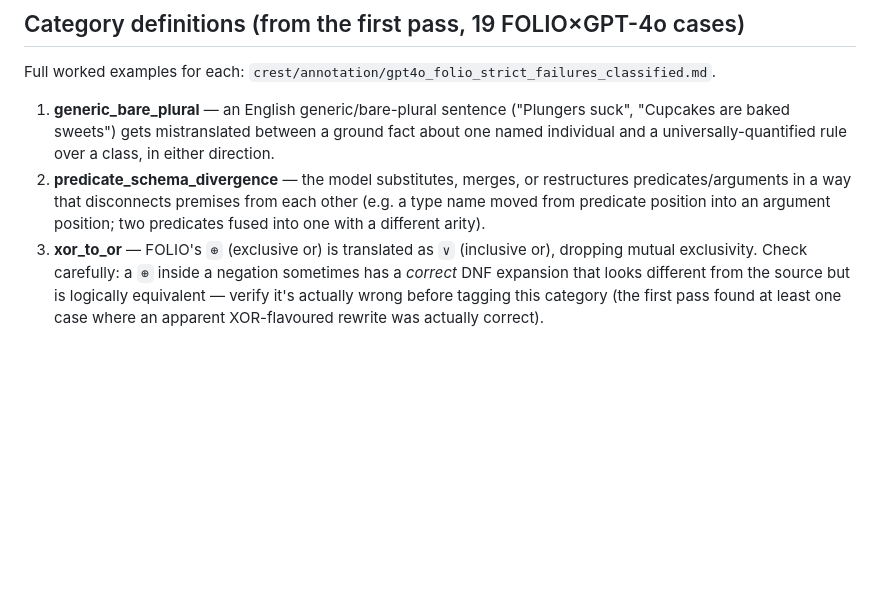
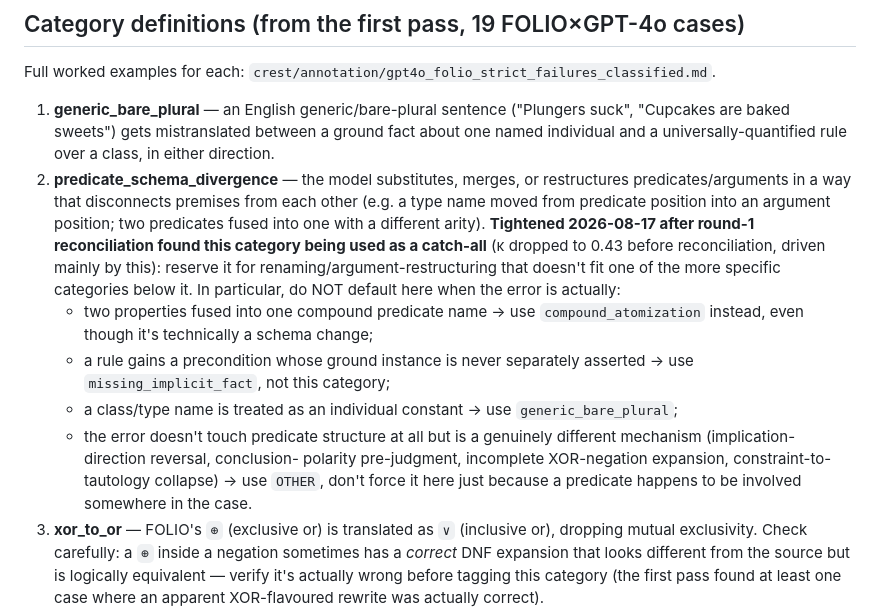
Before and after one commit to Tanjamul-Azad/NeSy, a Markdown page: crest/annotation/guidelines.md, the part around the change. GitHub-like rendering; blank space fills up the shorter version.

```diff
--- a/crest/annotation/guidelines.md
+++ b/crest/annotation/guidelines.md
@@ -52,6 +52,23 @@ Full worked examples for each: `crest/annotation/gpt4o_folio_strict_failures_cla
    restructures predicates/arguments in a way that disconnects premises from
    each other (e.g. a type name moved from predicate position into an
    argument position; two predicates fused into one with a different arity).
+   **Tightened 2026-08-17 after round-1 reconciliation found this category
+   being used as a catch-all** (κ dropped to 0.43 before reconciliation,
+   driven mainly by this): reserve it for renaming/argument-restructuring
+   that doesn't fit one of the more specific categories below it. In
+   particular, do NOT default here when the error is actually:
+   - two properties fused into one compound predicate name → use
+     `compound_atomization` instead, even though it's technically a schema
+     change;
+   - a rule gains a precondition whose ground instance is never separately
+     asserted → use `missing_implicit_fact`, not this category;
+   - a class/type name is treated as an individual constant → use
+     `generic_bare_plural`;
+   - the error doesn't touch predicate structure at all but is a genuinely
+     different mechanism (implication-direction reversal, conclusion-
+     polarity pre-judgment, incomplete XOR-negation expansion,
+     constraint-to-tautology collapse) → use `OTHER`, don't force it here
+     just because a predicate happens to be involved somewhere in the case.
 3. **xor_to_or** — FOLIO's `⊕` (exclusive or) is translated as `∨`
    (inclusive or), dropping mutual exclusivity. Check carefully: a `⊕`
    inside a negation sometimes has a *correct* DNF expansion that looks
```
Also changed, not shown: crest/annotation/reconciliation_round1.md (added, +85 -0 lines), docs/RESEARCH_DIRECTION.md (+43 -3 lines).
